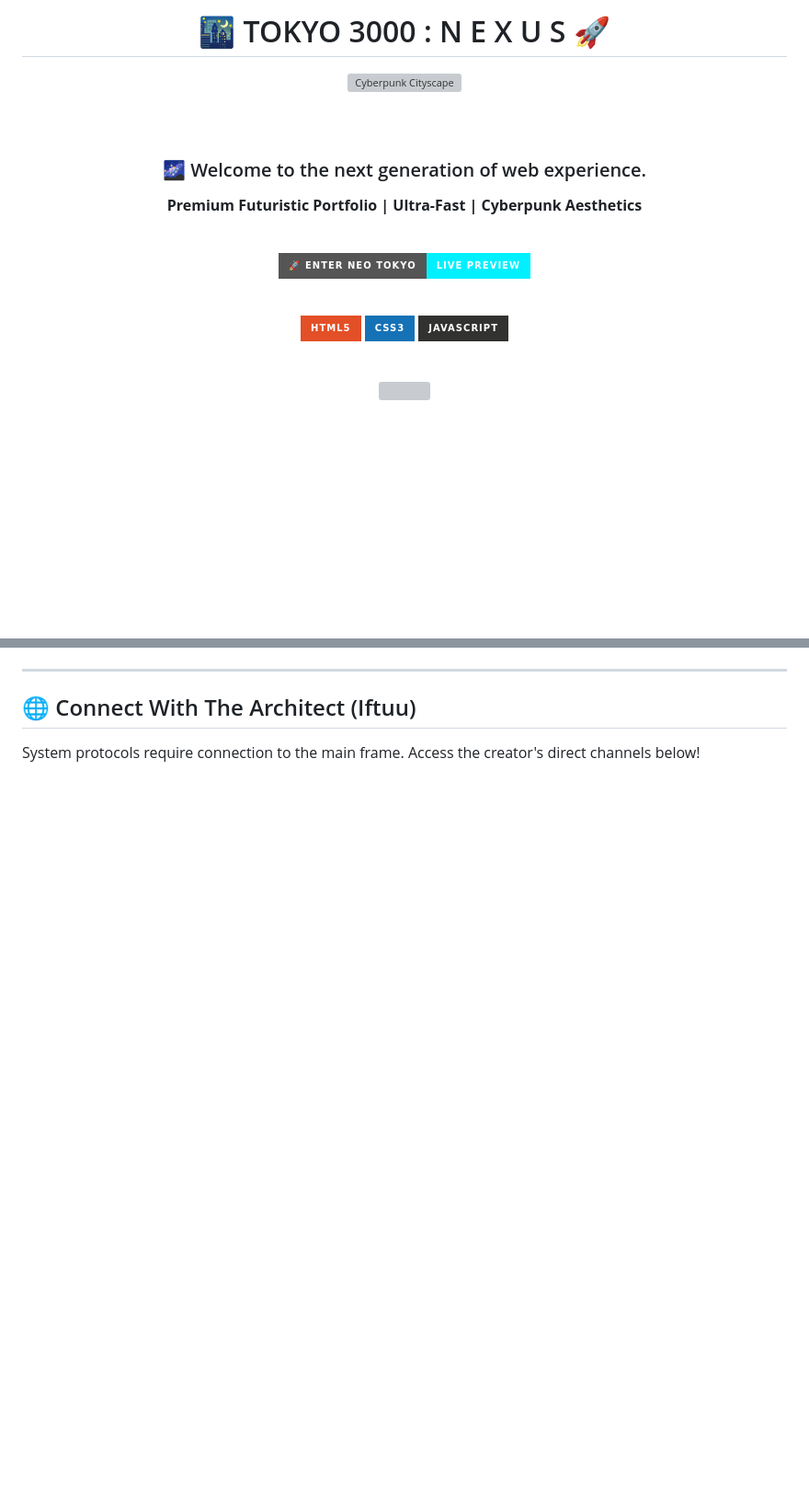
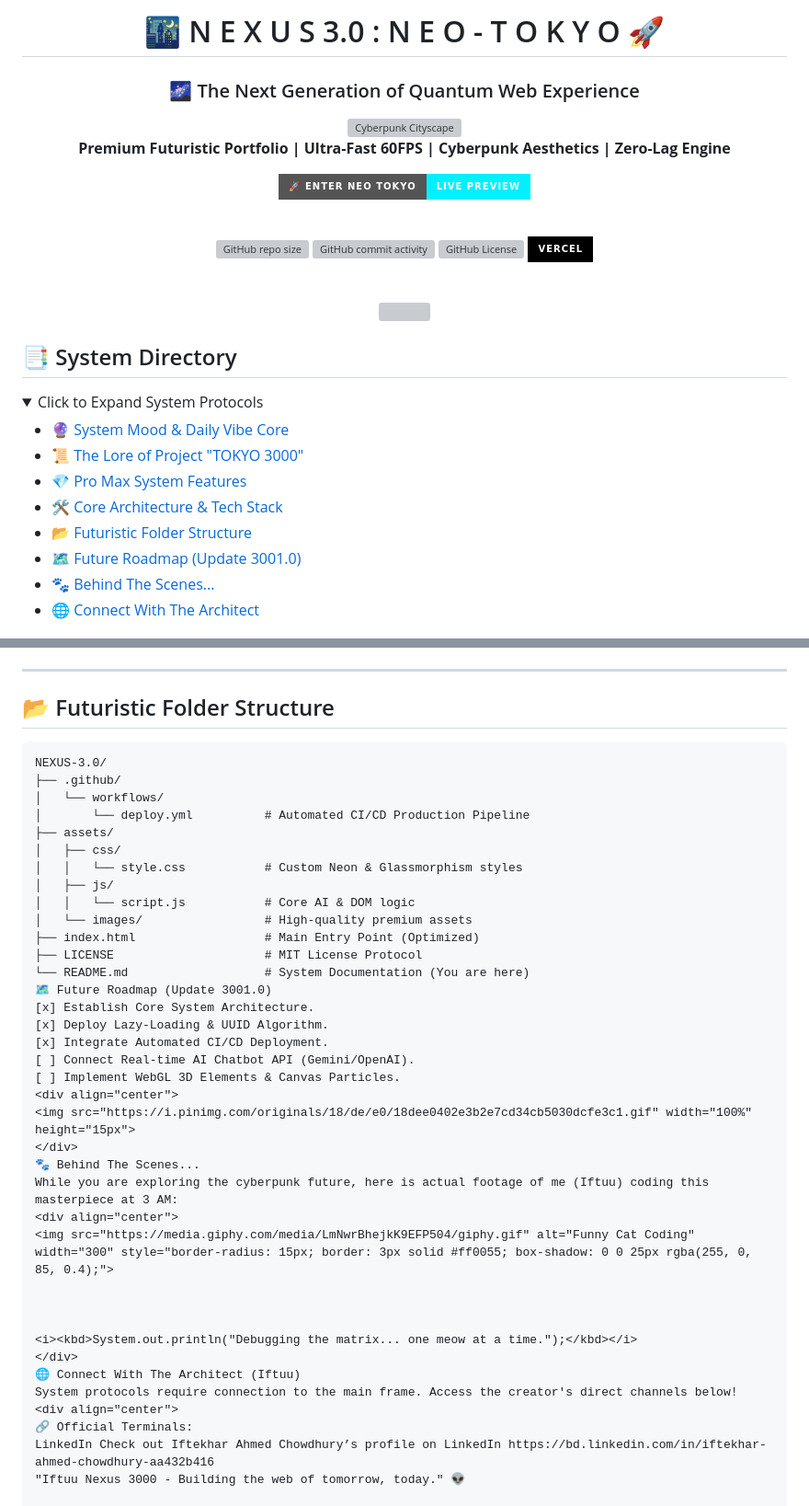
Before and after one commit to iftu8/iftuu-portfolio, a Markdown page: README.md, 2 parts joined by grey strips. Shown at 92% size. Drawn GitHub-style; folded sections open; badges without logos; blank space fills up the shorter version; grey boxes are pictures that could not be loaded.

Commit message:
Revise README for Nexus 3.0 project details
Updated project title and enhanced system features description. Added new sections for system directory and mood core.

````diff
--- a/README.md
+++ b/README.md
@@ -1,26 +1,40 @@
 <div align="center">
 
-# 🌃 TOKYO 3000 : N E X U S 🚀
+# 🌃 N E X U S 3.0 : N E O - T O K Y O 🚀
+### 🌌 The Next Generation of Quantum Web Experience
 
-<img src="https://i.pinimg.com/originals/a4/89/3e/a4893e4a282901ee7c00e6c641be2a09.gif" alt="Cyberpunk Cityscape" width="100%" style="border-radius: 15px; border: 2px solid #00f0ff; box-shadow: 0 0 30px rgba(0, 240, 255, 0.6);">
-
-<br><br>
-
-### 🌌 Welcome to the next generation of web experience.
-**Premium Futuristic Portfolio | Ultra-Fast | Cyberpunk Aesthetics**
+<img src="https://i.pinimg.com/originals/a4/89/3e/a4893e4a282901ee7c00e6c641be2a09.gif" alt="Cyberpunk Cityscape" width="100%" style="border-radius: 20px; border: 2px solid #00f2fe; box-shadow: 0 0 40px rgba(0, 242, 254, 0.4);">
 
 <br>
+
+**Premium Futuristic Portfolio | Ultra-Fast 60FPS | Cyberpunk Aesthetics | Zero-Lag Engine**
 
 [![Live Website](https://img.shields.io/badge/🚀_ENTER_NEO_TOKYO_-_LIVE_PREVIEW-00f0ff?style=for-the-badge&logoColor=black)](https://iftu8.github.io/iftuu-portfolio/)
 
 <br>
 
-[![HTML5](https://img.shields.io/badge/html5-%23E34F26.svg?style=for-the-badge&logo=html5&logoColor=white)](#)
-[![CSS3](https://img.shields.io/badge/css3-%231572B6.svg?style=for-the-badge&logo=css3&logoColor=white)](#)
-[![JavaScript](https://img.shields.io/badge/javascript-%23323330.svg?style=for-the-badge&logo=javascript&logoColor=%23F7DF1E)](#)
+![GitHub repo size](https://img.shields.io/github/repo-size/iftu8/iftuu-portfolio?style=for-the-badge&color=818cf8)
+![GitHub commit activity](https://img.shields.io/github/commit-activity/m/iftu8/iftuu-portfolio?style=for-the-badge&color=38bdf8)
+![GitHub License](https://img.shields.io/github/license/iftu8/iftuu-portfolio?style=for-the-badge&color=00f2fe)
+![Vercel](https://img.shields.io/badge/vercel-%23000000.svg?style=for-the-badge&logo=vercel&logoColor=white)
 
 <br>
 
 <img src="https://i.pinimg.com/originals/18/de/e0/18dee0402e3b2e7cd34cb5030dcfe3c1.gif" width="100%" height="15px">
 </div>
 
+## 📑 System Directory
+<details>
+<summary>Click to Expand System Protocols</summary>
+
+- [🔮 System Mood & Daily Vibe Core](#-system-mood--daily-vibe-core)
+- [📜 The Lore of Project "TOKYO 3000"](#-the-lore-of-project-tokyo-3000)
+- [💎 Pro Max System Features](#-pro-max-system-features)
+- [🛠️ Core Architecture & Tech Stack](#️-core-architecture--tech-stack)
+- [📂 Futuristic Folder Structure](#-futuristic-folder-structure)
+- [🗺️ Future Roadmap (Update 3001.0)](#️-future-roadmap-update-30010)
+- [🐾 Behind The Scenes...](#-behind-the-scenes)
+- [🌐 Connect With The Architect](#-connect-with-the-architect-iftuu)
+
+</details>
+
@@ -83,7 +95,44 @@ Designed and engineered entirely from scratch by **Iftekhar Ahmed Chowdhury (Ift
 
 ---
 
-## 🌐 Connect With The Architect (Iftuu)
+## 📂 Futuristic Folder Structure
 
+```text
+NEXUS-3.0/
+├── .github/
+│   └── workflows/
+│       └── deploy.yml          # Automated CI/CD Production Pipeline
+├── assets/
+│   ├── css/
+│   │   └── style.css           # Custom Neon & Glassmorphism styles
+│   ├── js/
+│   │   └── script.js           # Core AI & DOM logic
+│   └── images/                 # High-quality premium assets
+├── index.html                  # Main Entry Point (Optimized)
+├── LICENSE                     # MIT License Protocol
+└── README.md                   # System Documentation (You are here)
+🗺️ Future Roadmap (Update 3001.0)
+[x] Establish Core System Architecture.
+[x] Deploy Lazy-Loading & UUID Algorithm.
+[x] Integrate Automated CI/CD Deployment.
+[ ] Connect Real-time AI Chatbot API (Gemini/OpenAI).
+[ ] Implement WebGL 3D Elements & Canvas Particles.
+<div align="center">
+<img src="https://i.pinimg.com/originals/18/de/e0/18dee0402e3b2e7cd34cb5030dcfe3c1.gif" width="100%" height="15px">
+</div>
+🐾 Behind The Scenes...
+While you are exploring the cyberpunk future, here is actual footage of me (Iftuu) coding this masterpiece at 3 AM:
+<div align="center">
+<img src="https://media.giphy.com/media/LmNwrBhejkK9EFP504/giphy.gif" alt="Funny Cat Coding" width="300" style="border-radius: 15px; border: 3px solid #ff0055; box-shadow: 0 0 25px rgba(255, 0, 85, 0.4);">
+
+
+
+<i><kbd>System.out.println("Debugging the matrix... one meow at a time.");</kbd></i>
+</div>
+🌐 Connect With The Architect (Iftuu)
 System protocols require connection to the main frame. Access the creator's direct channels below!
+<div align="center">
+🔗 Official Terminals:
+LinkedIn Check out Iftekhar Ahmed Chowdhury’s profile on LinkedIn https://bd.linkedin.com/in/iftekhar-ahmed-chowdhury-aa432b416
+"Iftuu Nexus 3000 - Building the web of tomorrow, today." 👽
 
````
Also changed, not shown: other parts of README.md (+24 -37 lines).
